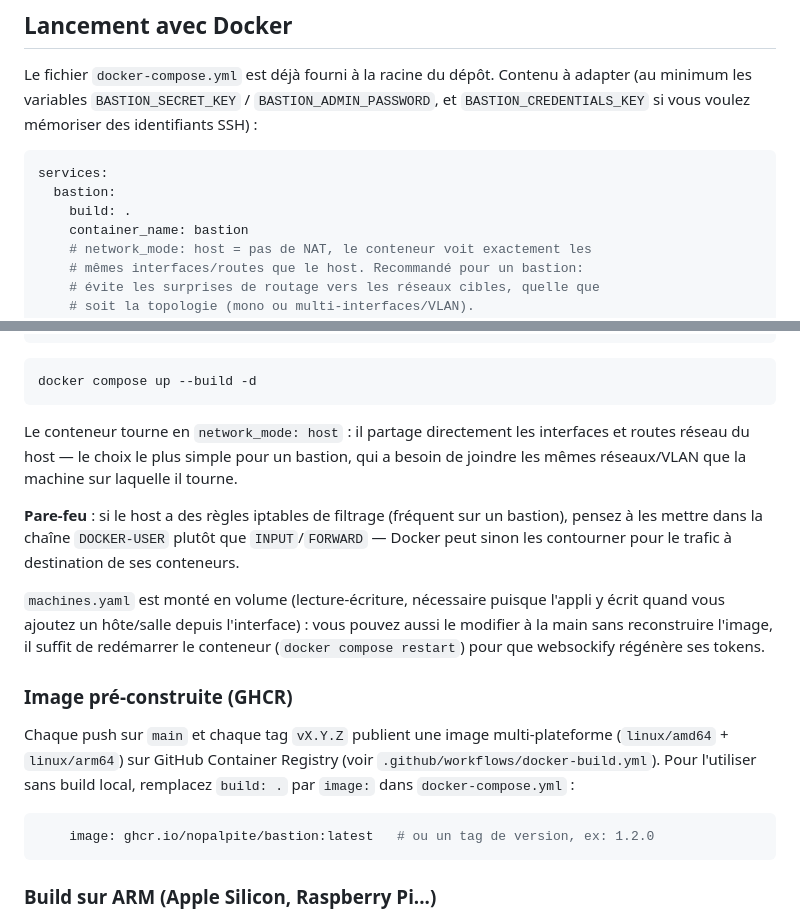
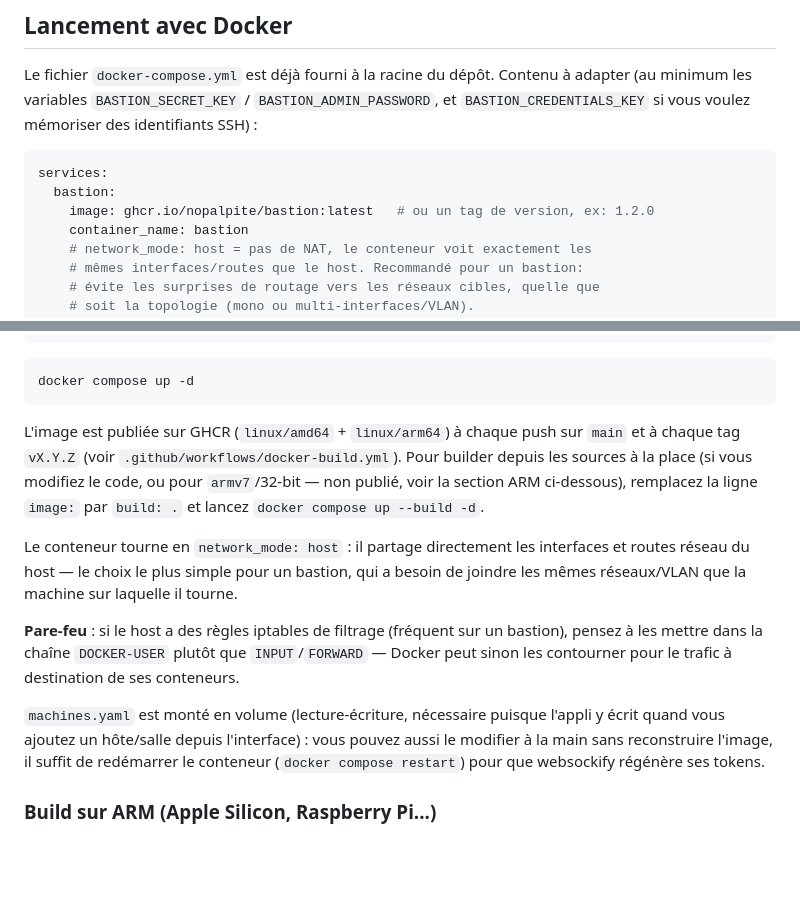
Before and after one commit to nopalpite/bastion, a Markdown page: README.md, 2 parts joined by grey strips. GitHub-like rendering; blank space fills up the shorter version.

Commit message:
README: default docker-compose example to the published GHCR image
The copy-pasteable docker-compose.yml in the README still used
"build: ." as the primary path, with pulling the GHCR image mentioned
as an afterthought in a separate section. Flipped the default to
"image: ghcr.io/nopalpite/bastion:latest" (docker compose up -d, no
build step) and folded the "build from source" instructions inline as
the alternative, since that's now the exception (custom changes, or
armv7 which isn't published).

````diff
--- a/README.md
+++ b/README.md
@@ -227,7 +227,7 @@ si vous voulez mémoriser des identifiants SSH) :
 ```yaml
 services:
   bastion:
-    build: .
+    image: ghcr.io/nopalpite/bastion:latest   # ou un tag de version, ex: 1.2.0
     container_name: bastion
     # network_mode: host = pas de NAT, le conteneur voit exactement les
     # mêmes interfaces/routes que le host. Recommandé pour un bastion:
@@ -256,8 +256,15 @@ services:
 ```
 
 ```bash
-docker compose up --build -d
+docker compose up -d
 ```
+
+L'image est publiée sur GHCR (`linux/amd64` + `linux/arm64`) à chaque push
+sur `main` et à chaque tag `vX.Y.Z` (voir
+`.github/workflows/docker-build.yml`). Pour builder depuis les sources à la
+place (si vous modifiez le code, ou pour `armv7`/32-bit — non publié,
+voir la section ARM ci-dessous), remplacez la ligne `image:` par `build: .`
+et lancez `docker compose up --build -d`.
 
 Le conteneur tourne en `network_mode: host` : il partage directement les
 interfaces et routes réseau du host — le choix le plus simple pour un
@@ -274,17 +281,6 @@ puisque l'appli y écrit quand vous ajoutez un hôte/salle depuis
 l'interface) : vous pouvez aussi le modifier à la main sans reconstruire
 l'image, il suffit de redémarrer le conteneur (`docker compose restart`)
 pour que websockify régénère ses tokens.
-
-### Image pré-construite (GHCR)
-
-Chaque push sur `main` et chaque tag `vX.Y.Z` publient une image
-multi-plateforme (`linux/amd64` + `linux/arm64`) sur GitHub Container
-Registry (voir `.github/workflows/docker-build.yml`). Pour l'utiliser sans
-build local, remplacez `build: .` par `image:` dans `docker-compose.yml` :
-
-```yaml
-    image: ghcr.io/nopalpite/bastion:latest   # ou un tag de version, ex: 1.2.0
-```
 
 ### Build sur ARM (Apple Silicon, Raspberry Pi...)
 
````
